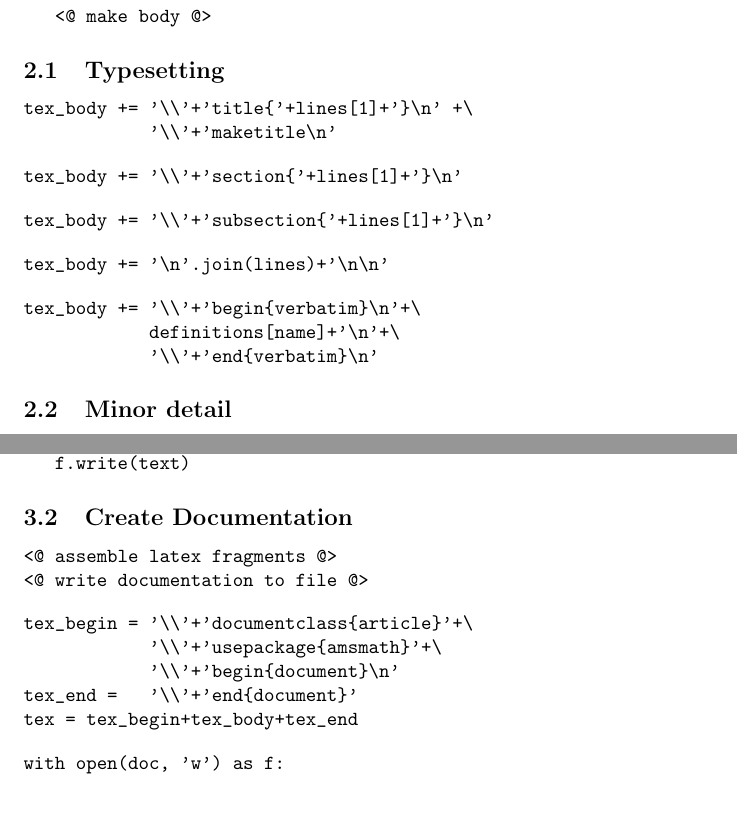
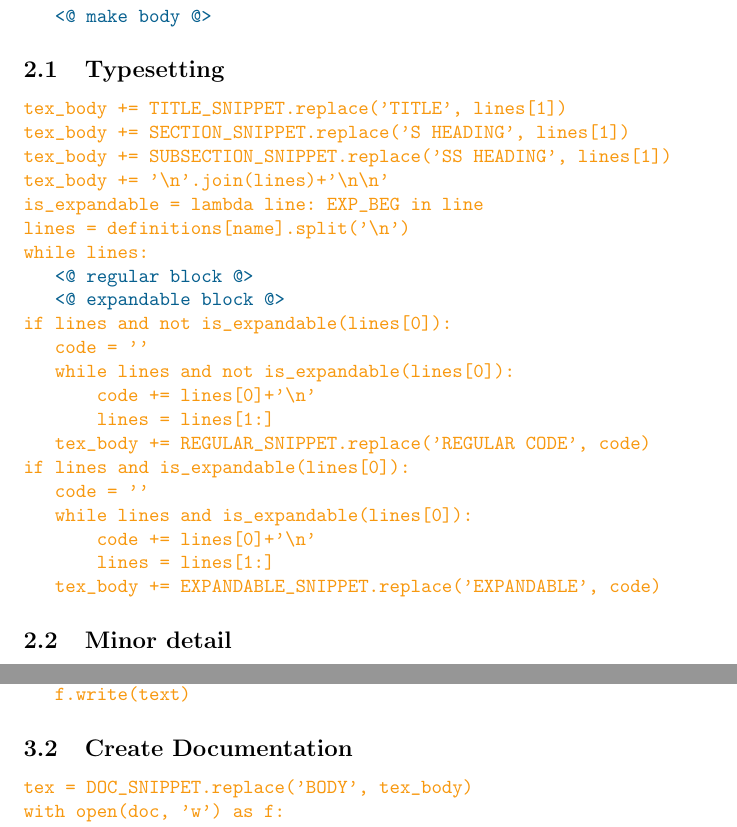
Before and after one commit to samueltenka/SamSym, a LaTeX document (Literate/Literate2.tex): two parts of pages 3 and 4 of 4, joined at a grey line, cut so that both start at the same text, the shorter picture padded with empty space. Compiled offline with pdfLaTeX.

Commit message:
Update Literate2.tex

```diff
--- a/Literate/Literate2.tex
+++ b/Literate/Literate2.tex
@@ -1,4 +1,10 @@
-\documentclass{article}\usepackage{amsmath}\begin{document}
+\documentclass{article}
+\usepackage[usenames,dvipsnames]{xcolor}
+\usepackage{amsmath, etoolbox}
+\makeatletter
+\preto{\@verbatim}{\topsep=0pt \partopsep=0pt }
+\makeatother
+\begin{document}
 \title{Literate Programming System}
 \maketitle
 
@@ -94,4 +95,0 @@ elif strp[:5] in ['=====','-----','_____']:
-\begin{verbatim}
-else:
-   <@ make body @>
-\end{verbatim}
@@ -98,24 +107,31 @@ else:
+{\color{YellowOrange}\begin{verbatim}else:
+\end{verbatim}}{\color{MidnightBlue}\begin{verbatim}   <@ make body @>
+\end{verbatim}}
 \subsection{Typesetting}
 
-\begin{verbatim}
-tex_body += '\\'+'title{'+lines[1]+'}\n' +\
-            '\\'+'maketitle\n'
-\end{verbatim}
-\begin{verbatim}
-tex_body += '\\'+'section{'+lines[1]+'}\n'
-\end{verbatim}
-\begin{verbatim}
-tex_body += '\\'+'subsection{'+lines[1]+'}\n'
-\end{verbatim}
-\begin{verbatim}
-tex_body += '\n'.join(lines)+'\n\n'
-\end{verbatim}
-\begin{verbatim}
-tex_body += '\\'+'begin{verbatim}\n'+\
-            definitions[name]+'\n'+\
-            '\\'+'end{verbatim}\n'
-\end{verbatim}
-\subsection{Minor detail}
+{\color{YellowOrange}\begin{verbatim}tex_body += TITLE_SNIPPET.replace('TITLE', lines[1])
+\end{verbatim}}{\color{YellowOrange}\begin{verbatim}tex_body += SECTION_SNIPPET.replace('S HEADING', lines[1])
+\end{verbatim}}{\color{YellowOrange}\begin{verbatim}tex_body += SUBSECTION_SNIPPET.replace('SS HEADING', lines[1])
+\end{verbatim}}{\color{YellowOrange}\begin{verbatim}tex_body += '\n'.join(lines)+'\n\n'
+\end{verbatim}}{\color{YellowOrange}\begin{verbatim}is_expandable = lambda line: EXP_BEG in line
+lines = definitions[name].split('\n')
+while lines:
+\end{verbatim}}{\color{MidnightBlue}\begin{verbatim}   <@ regular block @>
+   <@ expandable block @>
+\end{verbatim}}
+{\color{YellowOrange}\begin{verbatim}if lines and not is_expandable(lines[0]):
+   code = ''
+   while lines and not is_expandable(lines[0]):
+       code += lines[0]+'\n'
+       lines = lines[1:]
+   tex_body += REGULAR_SNIPPET.replace('REGULAR CODE', code)
+\end{verbatim}}{\color{YellowOrange}\begin{verbatim}if lines and is_expandable(lines[0]):
+   code = ''
+   while lines and is_expandable(lines[0]):
+       code += lines[0]+'\n'
+       lines = lines[1:]
+   tex_body += EXPANDABLE_SNIPPET.replace('EXPANDABLE', code)
+\end{verbatim}}\subsection{Minor detail}
 
 One very powerful aspect of literate programming, we've found, is to reduce the
 clutter of gaurds such as:
@@ -139,3 +152,4 @@ while EXP_BEG in text:
    lines = text.split('\n')
    text = ''
    for line in lines:
+\end{verbatim}}{\color{YellowOrange}\begin{verbatim}if EXP_BEG in line:
@@ -165,21 +169,9 @@ for defline in definitions[name].split('\n'):
-with open(out, 'w') as f:
+\end{verbatim}}{\color{YellowOrange}\begin{verbatim}with open(out, 'w') as f:
    f.write(text)
-\end{verbatim}
-\subsection{Create Documentation}
+\end{verbatim}}\subsection{Create Documentation}
 
-\begin{verbatim}
-<@ assemble latex fragments @>
-<@ write documentation to file @>
-\end{verbatim}
-\begin{verbatim}
-tex_begin = '\\'+'documentclass{article}'+\
-            '\\'+'usepackage{amsmath}'+\
-            '\\'+'begin{document}\n'
-tex_end =   '\\'+'end{document}'
-tex = tex_begin+tex_body+tex_end
-\end{verbatim}
-\begin{verbatim}
+{\color{YellowOrange}\begin{verbatim}tex = DOC_SNIPPET.replace('BODY', tex_body)
 with open(doc, 'w') as f:
    f.write(tex)
-\end{verbatim}
+\end{verbatim}}
 \end{document}
```
Also changed, not shown: Literate/Literate2.tex (124 more changed lines).
